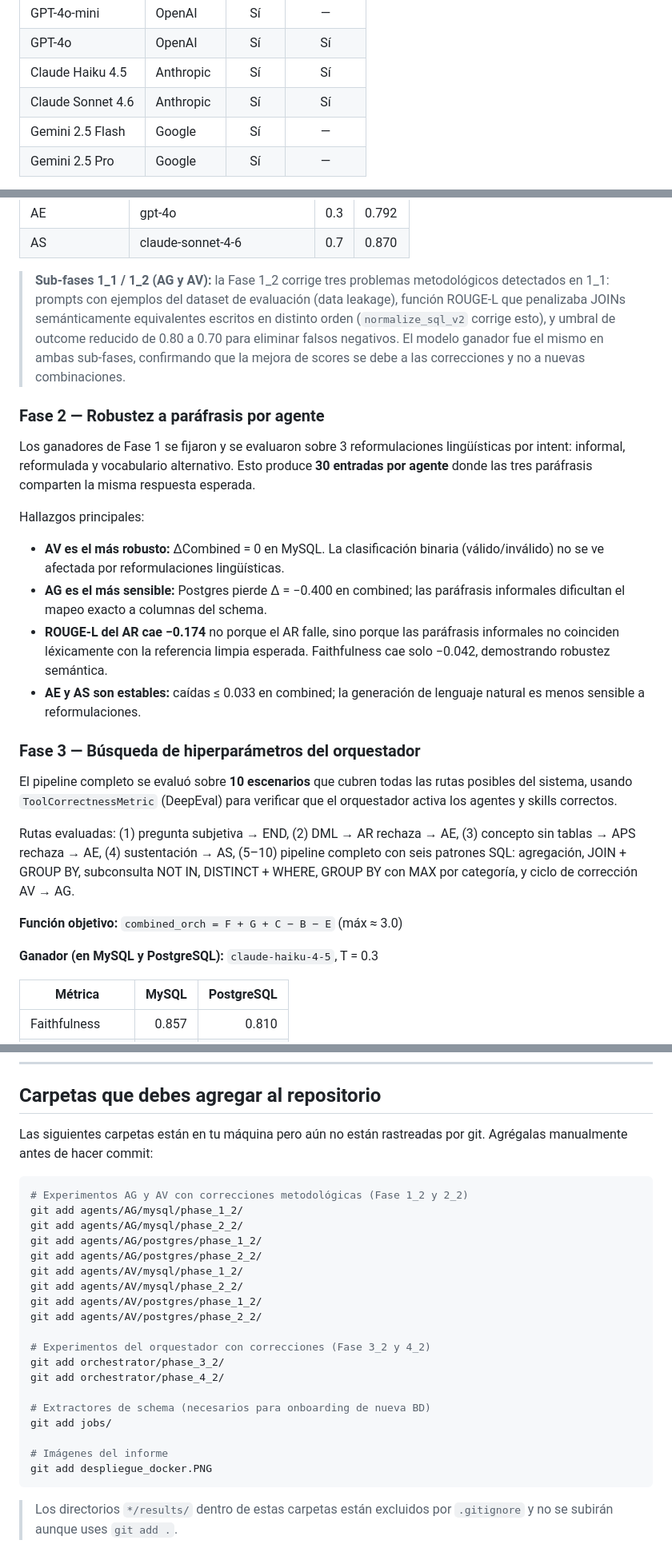
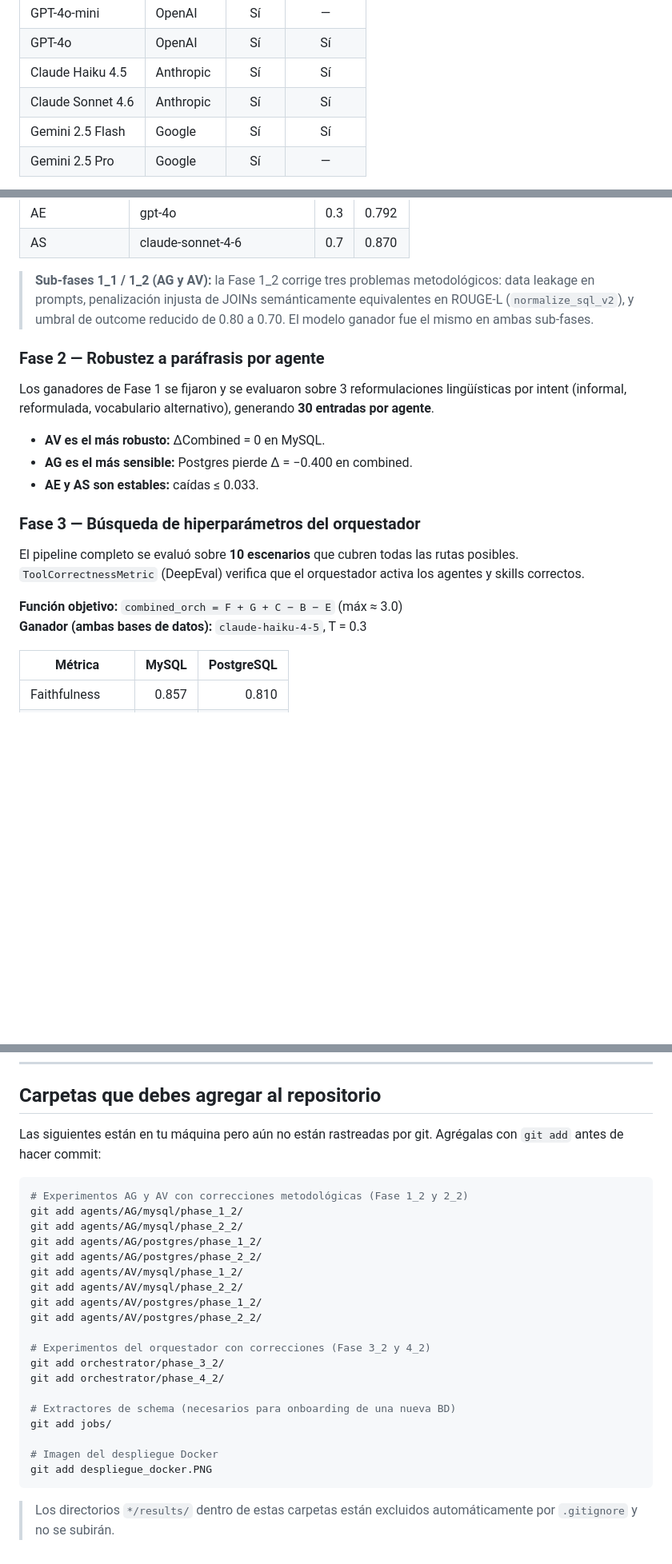
Before and after one commit to DAVID316CORDOVA/SQL-AGENTS, a Markdown page: README.md, 3 parts joined by grey strips. Shown at 80% size. GitHub-like rendering; blank space fills up the shorter version.

````diff
--- a/README.md
+++ b/README.md
@@ -88,7 +88,7 @@ Seis modelos de tres proveedores, cubriendo el espectro eficiencia–capacidad:
 | GPT-4o | OpenAI | Sí | Sí |
 | Claude Haiku 4.5 | Anthropic | Sí | Sí |
 | Claude Sonnet 4.6 | Anthropic | Sí | Sí |
-| Gemini 2.5 Flash | Google | Sí | — |
+| Gemini 2.5 Flash | Google | Sí | Sí |
 | Gemini 2.5 Pro | Google | Sí | — |
 
 **Juez de evaluación:** GPT-4o con T = 0.0 (fijo en todas las fases, garantiza determinismo).
@@ -133,28 +133,22 @@ Donde: **F** = Faithfulness (GEval LLM-as-judge), **G** = Groundedness (GEval),
 | AE | gpt-4o | 0.3 | 0.792 |
 | AS | claude-sonnet-4-6 | 0.7 | 0.870 |
 
-> **Sub-fases 1\_1 / 1\_2 (AG y AV):** la Fase 1\_2 corrige tres problemas metodológicos detectados en 1\_1: prompts con ejemplos del dataset de evaluación (data leakage), función ROUGE-L que penalizaba JOINs semánticamente equivalentes escritos en distinto orden (`normalize_sql_v2` corrige esto), y umbral de outcome reducido de 0.80 a 0.70 para eliminar falsos negativos. El modelo ganador fue el mismo en ambas sub-fases, confirmando que la mejora de scores se debe a las correcciones y no a nuevas combinaciones.
+> **Sub-fases 1\_1 / 1\_2 (AG y AV):** la Fase 1\_2 corrige tres problemas metodológicos: data leakage en prompts, penalización injusta de JOINs semánticamente equivalentes en ROUGE-L (`normalize_sql_v2`), y umbral de outcome reducido de 0.80 a 0.70. El modelo ganador fue el mismo en ambas sub-fases.
 
 ### Fase 2 — Robustez a paráfrasis por agente
 
-Los ganadores de Fase 1 se fijaron y se evaluaron sobre 3 reformulaciones lingüísticas por intent: informal, reformulada y vocabulario alternativo. Esto produce **30 entradas por agente** donde las tres paráfrasis comparten la misma respuesta esperada.
+Los ganadores de Fase 1 se fijaron y se evaluaron sobre 3 reformulaciones lingüísticas por intent (informal, reformulada, vocabulario alternativo), generando **30 entradas por agente**.
 
-Hallazgos principales:
-
-- **AV es el más robusto:** ΔCombined = 0 en MySQL. La clasificación binaria (válido/inválido) no se ve afectada por reformulaciones lingüísticas.
-- **AG es el más sensible:** Postgres pierde Δ = −0.400 en combined; las paráfrasis informales dificultan el mapeo exacto a columnas del schema.
-- **ROUGE-L del AR cae −0.174** no porque el AR falle, sino porque las paráfrasis informales no coinciden léxicamente con la referencia limpia esperada. Faithfulness cae solo −0.042, demostrando robustez semántica.
-- **AE y AS son estables:** caídas ≤ 0.033 en combined; la generación de lenguaje natural es menos sensible a reformulaciones.
+- **AV es el más robusto:** ΔCombined = 0 en MySQL.
+- **AG es el más sensible:** Postgres pierde Δ = −0.400 en combined.
+- **AE y AS son estables:** caídas ≤ 0.033.
 
 ### Fase 3 — Búsqueda de hiperparámetros del orquestador
 
-El pipeline completo se evaluó sobre **10 escenarios** que cubren todas las rutas posibles del sistema, usando `ToolCorrectnessMetric` (DeepEval) para verificar que el orquestador activa los agentes y skills correctos.
-
-Rutas evaluadas: (1) pregunta subjetiva → END, (2) DML → AR rechaza → AE, (3) concepto sin tablas → APS rechaza → AE, (4) sustentación → AS, (5–10) pipeline completo con seis patrones SQL: agregación, JOIN + GROUP BY, subconsulta NOT IN, DISTINCT + WHERE, GROUP BY con MAX por categoría, y ciclo de corrección AV → AG.
+El pipeline completo se evaluó sobre **10 escenarios** que cubren todas las rutas posibles. `ToolCorrectnessMetric` (DeepEval) verifica que el orquestador activa los agentes y skills correctos.
 
 **Función objetivo:** `combined_orch = F + G + C − B − E` (máx ≈ 3.0)
-
-**Ganador (en MySQL y PostgreSQL):** `claude-haiku-4-5`, T = 0.3
+**Ganador (ambas bases de datos):** `claude-haiku-4-5`, T = 0.3
 
 | Métrica | MySQL | PostgreSQL |
 |---------|------:|----------:|
@@ -423,7 +418,7 @@ Los resultados se guardan en `agents/<AGENTE>/phase_*/results/` y `orchestrator/
 
 ## Carpetas que debes agregar al repositorio
 
-Las siguientes carpetas están en tu máquina pero aún no están rastreadas por git. Agrégalas manualmente antes de hacer commit:
+Las siguientes están en tu máquina pero aún no están rastreadas por git. Agrégalas con `git add` antes de hacer commit:
 
 ```bash
 # Experimentos AG y AV con correcciones metodológicas (Fase 1_2 y 2_2)
@@ -440,11 +435,11 @@ git add agents/AV/postgres/phase_2_2/
 git add orchestrator/phase_3_2/
 git add orchestrator/phase_4_2/
 
-# Extractores de schema (necesarios para onboarding de nueva BD)
+# Extractores de schema (necesarios para onboarding de una nueva BD)
 git add jobs/
 
-# Imágenes del informe
+# Imagen del despliegue Docker
 git add despliegue_docker.PNG
 ```
 
-> Los directorios `*/results/` dentro de estas carpetas están excluidos por `.gitignore` y no se subirán aunque uses `git add .`.
+> Los directorios `*/results/` dentro de estas carpetas están excluidos automáticamente por `.gitignore` y no se subirán.
````
Also changed, not shown: other parts of README.md (+48 -47 lines).
